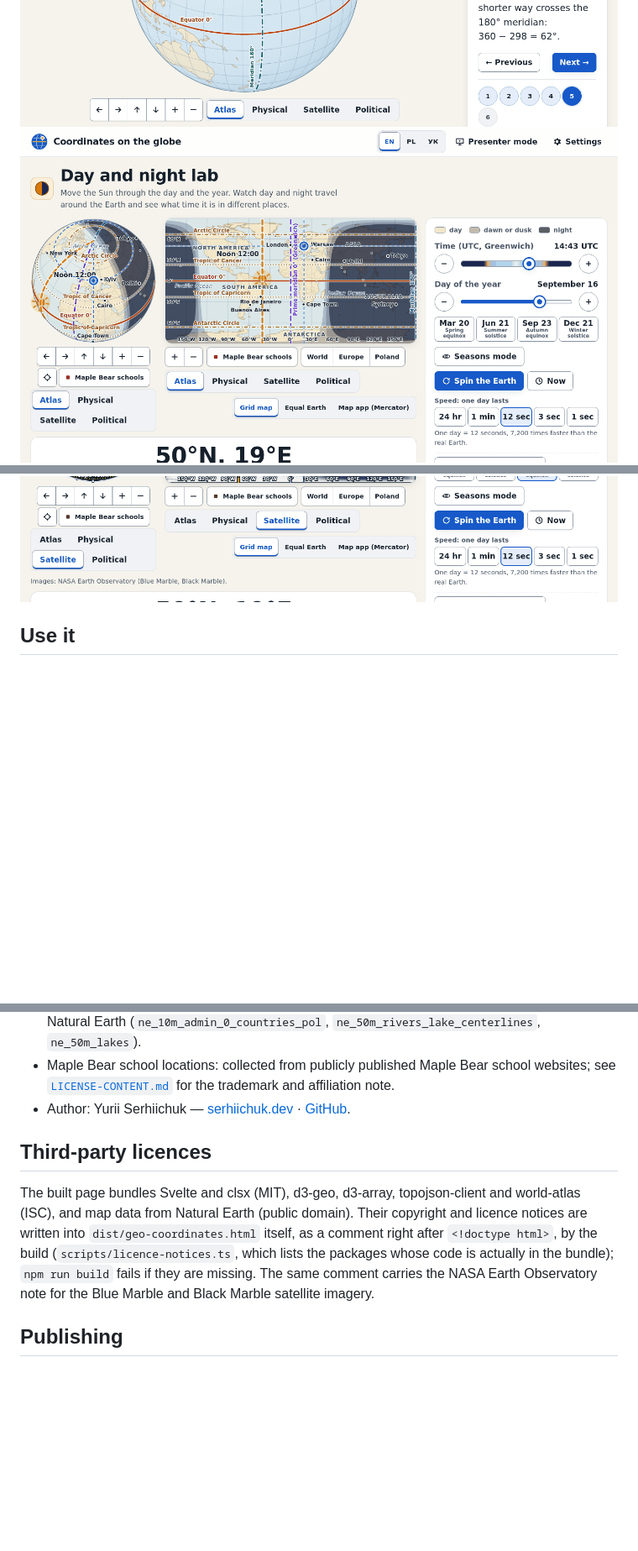
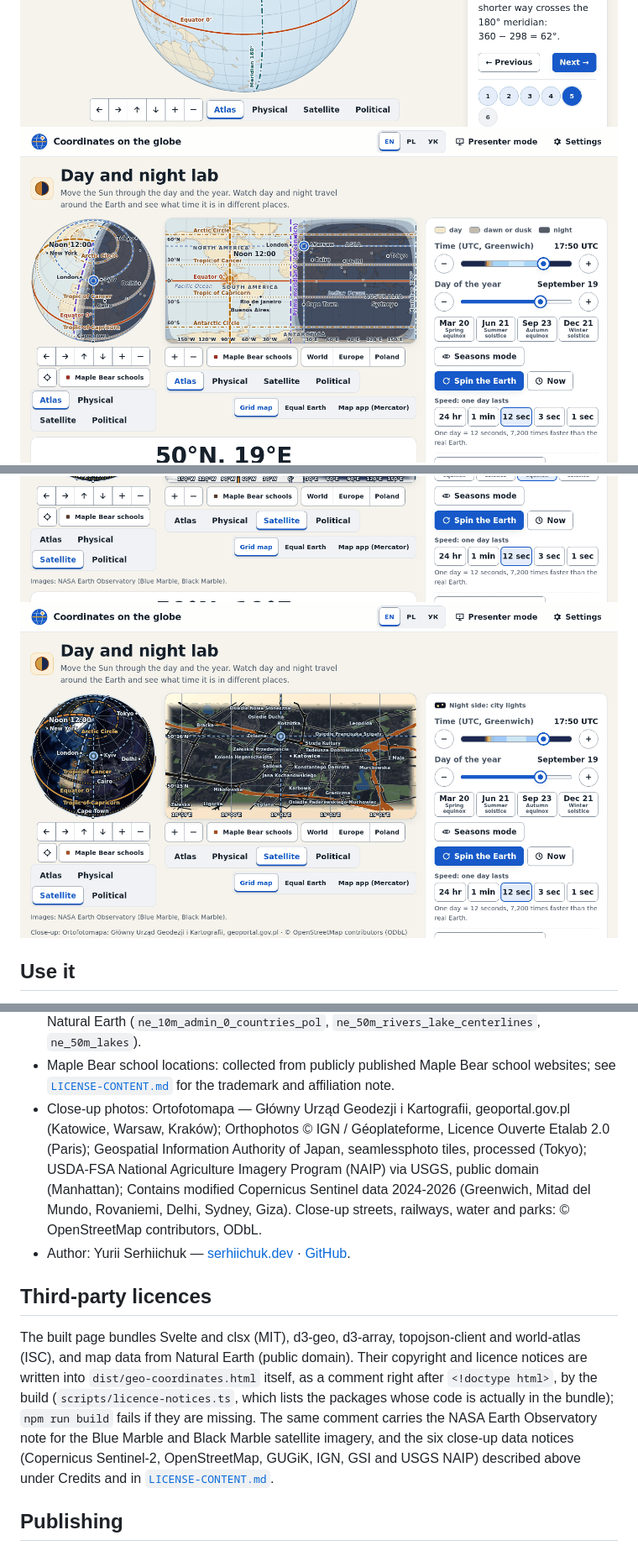
Before and after one commit to xSAVIKx/geo-coordinates, a Markdown page: README.md, 3 parts joined by grey strips. Shown at 84% size. Rendered like a GitHub page; pictures changed too: docs/screenshots/close-up.png (added), docs/screenshots/lab.png, docs/screenshots/satellite.png; blank space fills up the shorter version.

```diff
--- a/README.md
+++ b/README.md
@@ -9,6 +9,7 @@ One self-contained file — works offline, on phones, tablets, laptops and big c
 ![A lesson topic](docs/screenshots/lesson.png)
 ![Day and night lab](docs/screenshots/lab.png)
 ![Satellite map style with city lights](docs/screenshots/satellite.png)
+![A city close-up: the school in Katowice](docs/screenshots/close-up.png)
 
 ## Use it
 
@@ -109,6 +120,12 @@ Author details for the page footer live in `src/app/credits.ts`.
   (`ne_10m_admin_0_countries_pol`, `ne_50m_rivers_lake_centerlines`, `ne_50m_lakes`).
 - Maple Bear school locations: collected from publicly published Maple Bear school websites;
   see [`LICENSE-CONTENT.md`](LICENSE-CONTENT.md) for the trademark and affiliation note.
+- Close-up photos: Ortofotomapa — Główny Urząd Geodezji i Kartografii, geoportal.gov.pl (Katowice, Warsaw,
+  Kraków); Orthophotos © IGN / Géoplateforme, Licence Ouverte Etalab 2.0 (Paris); Geospatial Information
+  Authority of Japan, seamlessphoto tiles, processed (Tokyo); USDA-FSA National Agriculture Imagery Program
+  (NAIP) via USGS, public domain (Manhattan); Contains modified Copernicus Sentinel data 2024-2026 (Greenwich,
+  Mitad del Mundo, Rovaniemi, Delhi, Sydney, Giza). Close-up streets, railways, water and parks: ©
+  OpenStreetMap contributors, ODbL.
 - Author: Yurii Serhiichuk — [serhiichuk.dev](https://serhiichuk.dev) ·
   [GitHub](https://github.com/xSAVIKx).
 
@@ -119,7 +136,9 @@ data from Natural Earth (public domain). Their copyright and licence notices are
 `dist/geo-coordinates.html` itself, as a comment right after `<!doctype html>`, by the build
 (`scripts/licence-notices.ts`, which lists the packages whose code is actually in the bundle); `npm run build`
 fails if they are missing. The same comment carries the NASA Earth Observatory note for the Blue Marble and
-Black Marble satellite imagery.
+Black Marble satellite imagery, and the six close-up data notices (Copernicus Sentinel-2, OpenStreetMap, GUGiK,
+IGN, GSI and USGS NAIP) described above under Credits and in
+[`LICENSE-CONTENT.md`](LICENSE-CONTENT.md).
 
 ## Publishing
 
```
Also changed, not shown: other parts of README.md (+15 -5 lines), docs/RELEASE.md (+28 -6 lines), 6 other files.
